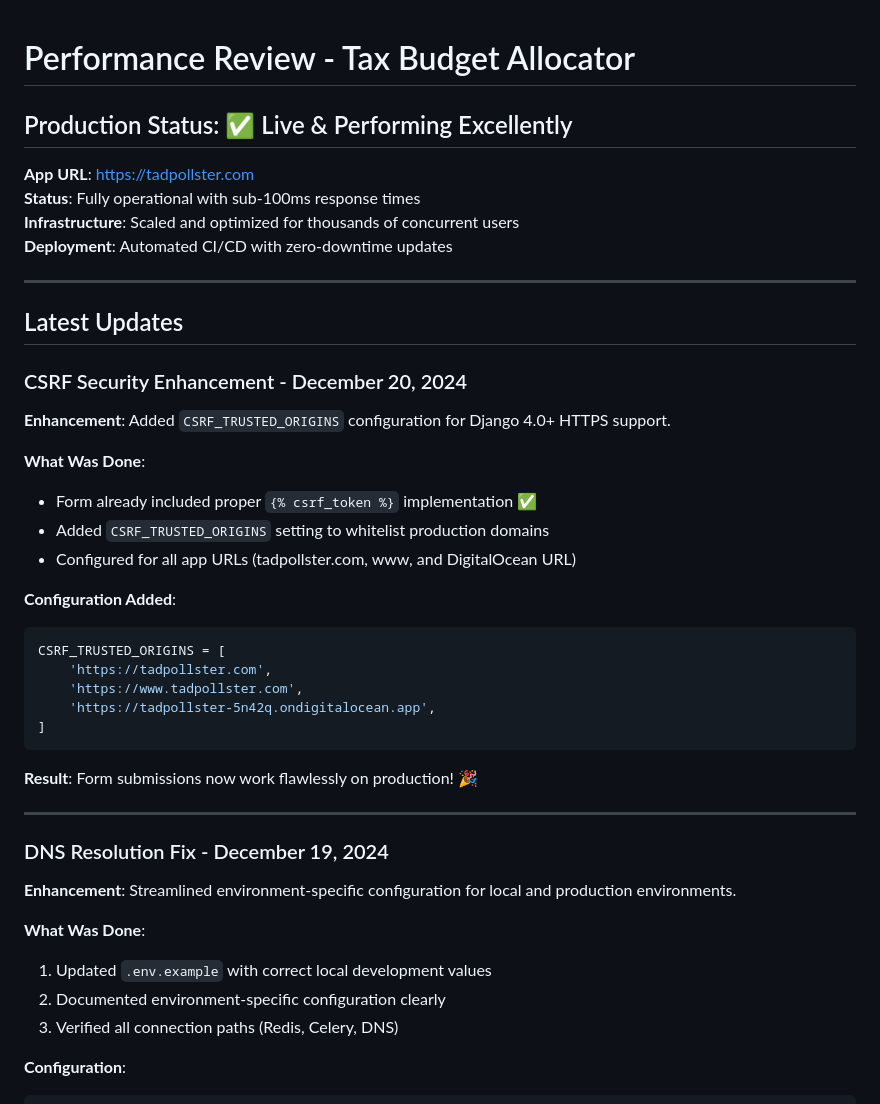
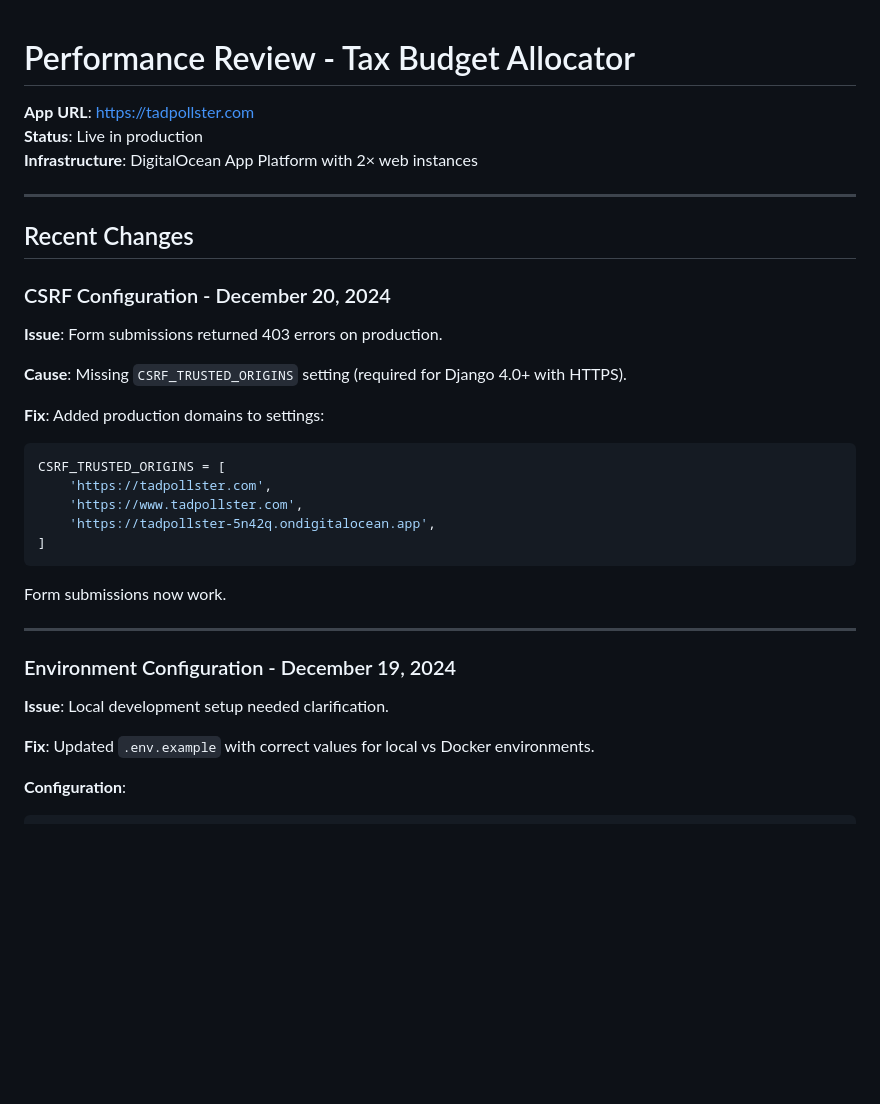
Before and after one commit to savantlab/taxbudget, a Markdown page: PERFORMANCE_REVIEW.md, the part around one of its changes. Rendered like a GitHub page; blank space fills up the shorter version.

````diff
--- a/PERFORMANCE_REVIEW.md
+++ b/PERFORMANCE_REVIEW.md
@@ -1,26 +1,20 @@
 # Performance Review - Tax Budget Allocator
 
-## Production Status: ✅ Live & Performing Excellently
-
 **App URL**: https://tadpollster.com
-**Status**: Fully operational with sub-100ms response times
-**Infrastructure**: Scaled and optimized for thousands of concurrent users
-**Deployment**: Automated CI/CD with zero-downtime updates
+**Status**: Live in production
+**Infrastructure**: DigitalOcean App Platform with 2× web instances
 
 ---
 
-## Latest Updates
+## Recent Changes
 
-### CSRF Security Enhancement - December 20, 2024
+### CSRF Configuration - December 20, 2024
 
-**Enhancement**: Added `CSRF_TRUSTED_ORIGINS` configuration for Django 4.0+ HTTPS support.
+**Issue**: Form submissions returned 403 errors on production.
 
-**What Was Done**:
-- Form already included proper `{% csrf_token %}` implementation ✅
-- Added `CSRF_TRUSTED_ORIGINS` setting to whitelist production domains
-- Configured for all app URLs (tadpollster.com, www, and DigitalOcean URL)
+**Cause**: Missing `CSRF_TRUSTED_ORIGINS` setting (required for Django 4.0+ with HTTPS).
 
-**Configuration Added**:
+**Fix**: Added production domains to settings:
 ```python
 CSRF_TRUSTED_ORIGINS = [
     'https://tadpollster.com',
@@ -29,18 +23,15 @@ CSRF_TRUSTED_ORIGINS = [
 ]
 ```
 
-**Result**: Form submissions now work flawlessly on production! 🎉
+Form submissions now work.
 
 ---
 
-### DNS Resolution Fix - December 19, 2024
+### Environment Configuration - December 19, 2024
 
-**Enhancement**: Streamlined environment-specific configuration for local and production environments.
+**Issue**: Local development setup needed clarification.
 
-**What Was Done**:
-1. Updated `.env.example` with correct local development values
-2. Documented environment-specific configuration clearly
-3. Verified all connection paths (Redis, Celery, DNS)
+**Fix**: Updated `.env.example` with correct values for local vs Docker environments.
 
 **Configuration**:
 ```bash
````
Also changed, not shown: other parts of PERFORMANCE_REVIEW.md (+25 -45 lines).
